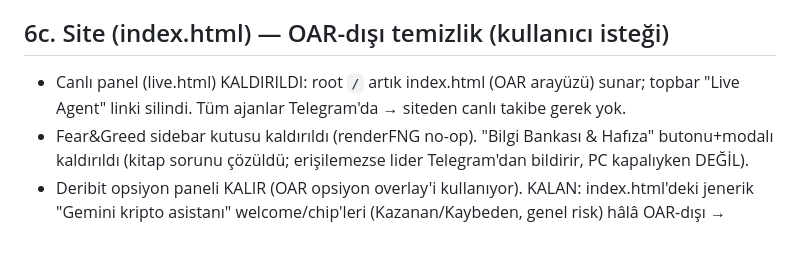
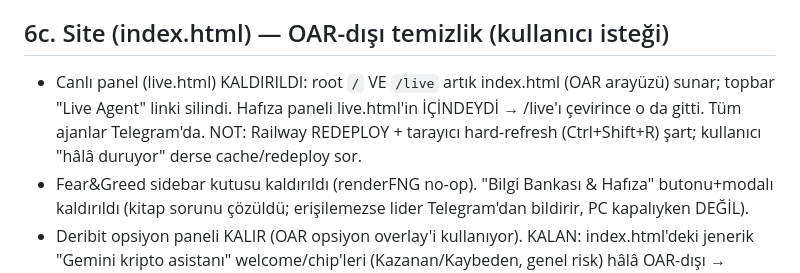
Before and after one commit to OnrGrafik/oar-premium, a Markdown page: CLAUDE.md, the part around the change. GitHub-like rendering; blank space fills up the shorter version.

Commit message:
docs: /live çevirisi + cache/redeploy notu
Co-Authored-By: Claude Opus 4.8 <noreply@anthropic.com>
Claude-Session: https://claude.ai/code/session_01DUbcke8QUKm3mexfk8vYww

```diff
--- a/CLAUDE.md
+++ b/CLAUDE.md
@@ -93,7 +93,7 @@
 - ⑧ lider_anlik_yorum: YALNIZ gerçek OAR işlem kararında (LONG/SHORT) Telegram'a gider; "NO_TRADE" anlatımı gönderilmez (kalıcı spam kesme). ÖNEMLİ: bu değişiklikler Railway'de ETKİLİ olması için REDEPLOY gerekir — deploy edilmezse eski spam devam eder (kullanıcı "hâlâ spam" derse önce redeploy sor).
 
 ## 6c. Site (index.html) — OAR-dışı temizlik (kullanıcı isteği)
-- Canlı panel (live.html) KALDIRILDI: root `/` artık index.html (OAR arayüzü) sunar; topbar "Live Agent" linki silindi. Tüm ajanlar Telegram'da → siteden canlı takibe gerek yok.
+- Canlı panel (live.html) KALDIRILDI: root `/` VE `/live` artık index.html (OAR arayüzü) sunar; topbar "Live Agent" linki silindi. Hafıza paneli live.html'in İÇİNDEYDİ → /live'ı çevirince o da gitti. Tüm ajanlar Telegram'da. NOT: Railway REDEPLOY + tarayıcı hard-refresh (Ctrl+Shift+R) şart; kullanıcı "hâlâ duruyor" derse cache/redeploy sor.
 - Fear&Greed sidebar kutusu kaldırıldı (renderFNG no-op). "Bilgi Bankası & Hafıza" butonu+modalı kaldırıldı (kitap sorunu çözüldü; erişilemezse lider Telegram'dan bildirir, PC kapalıyken DEĞİL).
 - Deribit opsiyon paneli KALIR (OAR opsiyon overlay'i kullanıyor). KALAN: index.html'deki jenerik "Gemini kripto asistanı" welcome/chip'leri (Kazanan/Kaybeden, genel risk) hâlâ OAR-dışı → sadeleştirilecek.
 - KULLANICI GIT: local `MERGING` durumunda kaldı (MERGE_HEAD exists → pull bloke). Çözüm: `git merge --abort` (ya da `git commit` ile merge'i bitir) → sonra `git pull`.
```
